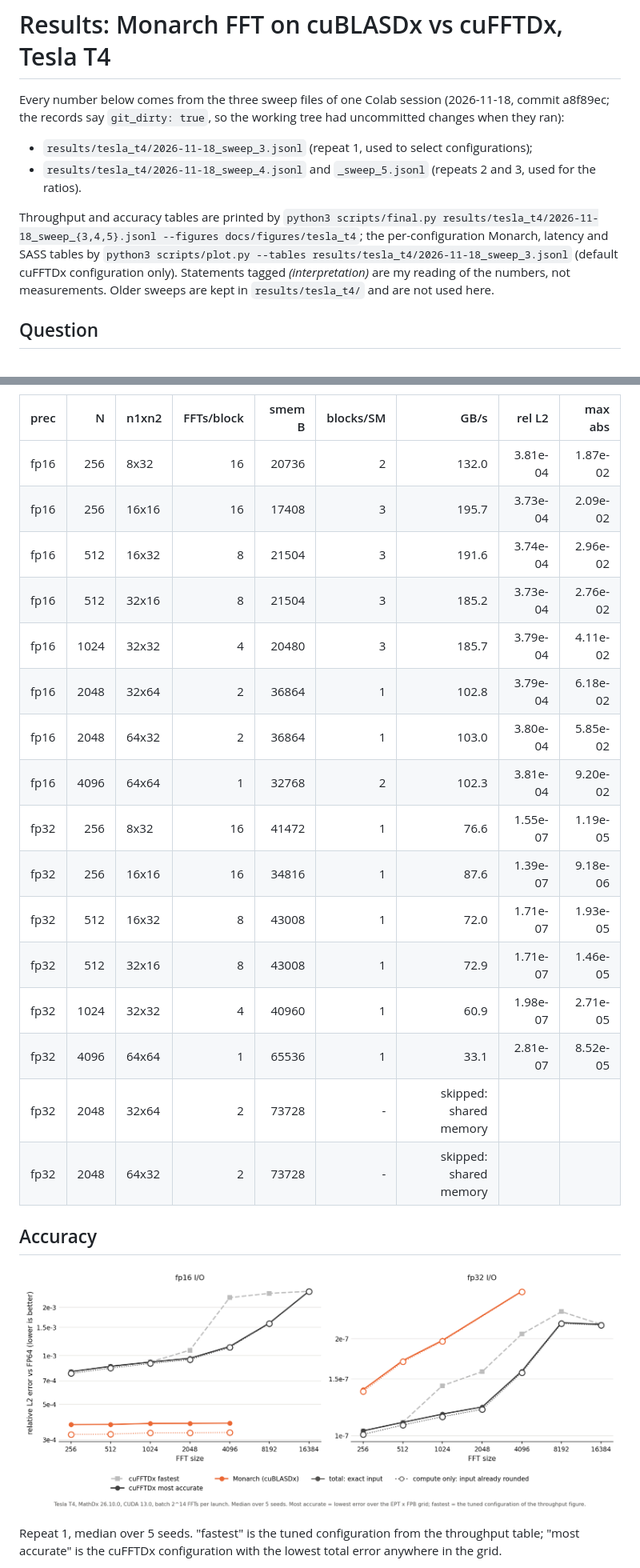
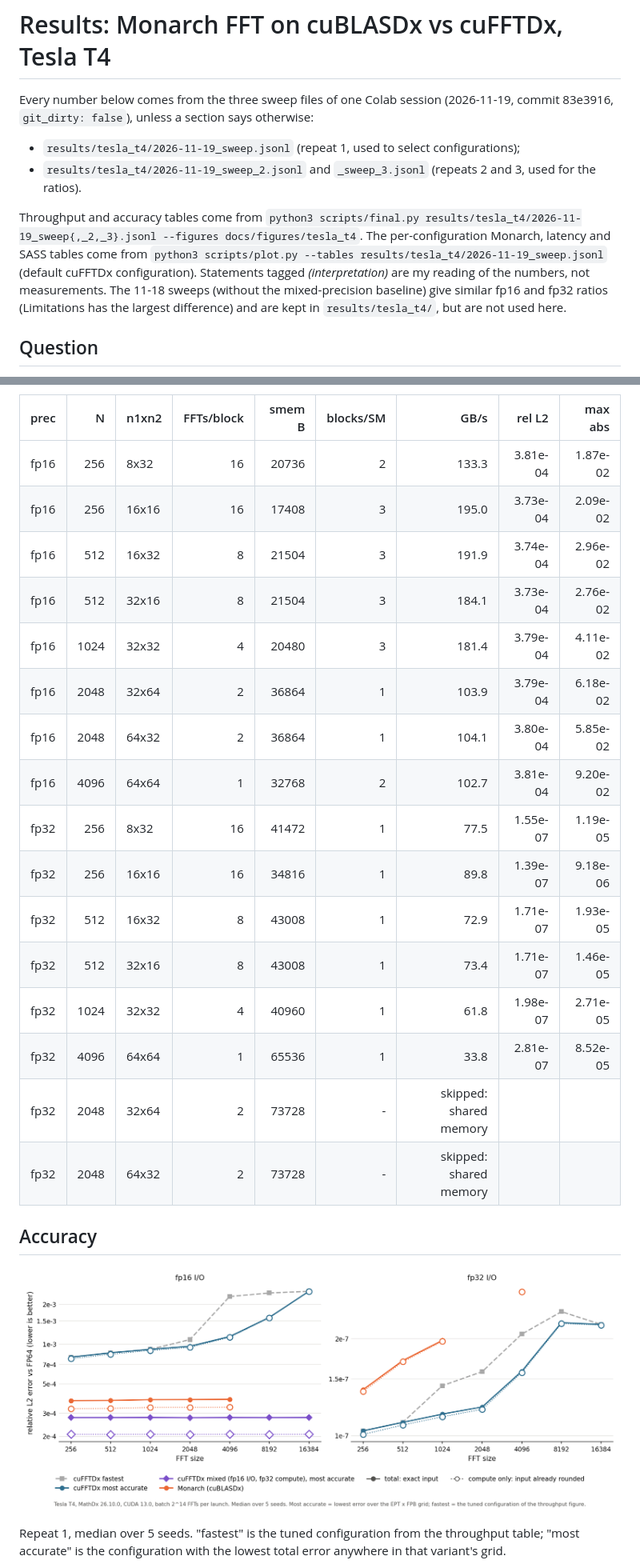
Before and after one commit to vixrino/monarch-fft-mathdx, a Markdown page: docs/results.md, 2 parts joined by grey strips. Shown at 80% size. GitHub-like rendering; pictures changed too: docs/figures/tesla_t4/error_decomposition.png.

Commit message:
rewrite results from the 11-19 sweeps: mixed cufftdx beats monarch on error and speed at fp16 storage
Co-Authored-By: Claude Opus 5.5 <noreply@anthropic.com>

```diff
--- a/docs/results.md
+++ b/docs/results.md
@@ -1,17 +1,18 @@
 # Results: Monarch FFT on cuBLASDx vs cuFFTDx, Tesla T4
 
-Every number below comes from the three sweep files of one Colab session (2026-11-18, commit a8f89ec; the records say `git_dirty: true`, so
-the working tree had uncommitted changes when they ran):
+Every number below comes from the three sweep files of one Colab session (2026-11-19, commit 83e3916,
+`git_dirty: false`), unless a section says otherwise:
 
-- `results/tesla_t4/2026-11-18_sweep_3.jsonl` (repeat 1, used to select configurations);
-- `results/tesla_t4/2026-11-18_sweep_4.jsonl` and `_sweep_5.jsonl` (repeats 2 and 3, used for the ratios).
+- `results/tesla_t4/2026-11-19_sweep.jsonl` (repeat 1, used to select configurations);
+- `results/tesla_t4/2026-11-19_sweep_2.jsonl` and `_sweep_3.jsonl` (repeats 2 and 3, used for the ratios).
 
-Throughput and accuracy tables are printed by
-`python3 scripts/final.py results/tesla_t4/2026-11-18_sweep_{3,4,5}.jsonl --figures docs/figures/tesla_t4`; the
-per-configuration Monarch, latency and SASS tables by `python3 scripts/plot.py --tables
-results/tesla_t4/2026-11-18_sweep_3.jsonl` (default cuFFTDx configuration only). Statements tagged
-*(interpretation)* are my reading of the numbers, not measurements. Older sweeps are kept in `results/tesla_t4/`
-and are not used here.
+Throughput and accuracy tables come from
+`python3 scripts/final.py results/tesla_t4/2026-11-19_sweep{,_2,_3}.jsonl --figures docs/figures/tesla_t4`. The
+per-configuration Monarch, latency and SASS tables come from `python3 scripts/plot.py --tables
+results/tesla_t4/2026-11-19_sweep.jsonl` (default cuFFTDx configuration). Statements tagged *(interpretation)* are
+my reading of the numbers, not measurements. The 11-18 sweeps (without the mixed-precision baseline) give similar fp16
+and fp32 ratios (Limitations has the largest difference) and are kept in `results/tesla_t4/`, but are not used
+here.
 
 ## Question
 
@@ -93,20 +105,20 @@ Every Monarch configuration (repeat 1, batch 16384):
 
 | prec | N | n1xn2 | FFTs/block | smem B | blocks/SM | GB/s | rel L2 | max abs |
 |---|---:|---|---:|---:|---:|---:|---:|---:|
-| fp16 | 256 | 8x32 | 16 | 20736 | 2 | 132.0 | 3.81e-04 | 1.87e-02 |
-| fp16 | 256 | 16x16 | 16 | 17408 | 3 | 195.7 | 3.73e-04 | 2.09e-02 |
-| fp16 | 512 | 16x32 | 8 | 21504 | 3 | 191.6 | 3.74e-04 | 2.96e-02 |
-| fp16 | 512 | 32x16 | 8 | 21504 | 3 | 185.2 | 3.73e-04 | 2.76e-02 |
-| fp16 | 1024 | 32x32 | 4 | 20480 | 3 | 185.7 | 3.79e-04 | 4.11e-02 |
-| fp16 | 2048 | 32x64 | 2 | 36864 | 1 | 102.8 | 3.79e-04 | 6.18e-02 |
-| fp16 | 2048 | 64x32 | 2 | 36864 | 1 | 103.0 | 3.80e-04 | 5.85e-02 |
-| fp16 | 4096 | 64x64 | 1 | 32768 | 2 | 102.3 | 3.81e-04 | 9.20e-02 |
-| fp32 | 256 | 8x32 | 16 | 41472 | 1 | 76.6 | 1.55e-07 | 1.19e-05 |
-| fp32 | 256 | 16x16 | 16 | 34816 | 1 | 87.6 | 1.39e-07 | 9.18e-06 |
-| fp32 | 512 | 16x32 | 8 | 43008 | 1 | 72.0 | 1.71e-07 | 1.93e-05 |
-| fp32 | 512 | 32x16 | 8 | 43008 | 1 | 72.9 | 1.71e-07 | 1.46e-05 |
-| fp32 | 1024 | 32x32 | 4 | 40960 | 1 | 60.9 | 1.98e-07 | 2.71e-05 |
-| fp32 | 4096 | 64x64 | 1 | 65536 | 1 | 33.1 | 2.81e-07 | 8.52e-05 |
+| fp16 | 256 | 8x32 | 16 | 20736 | 2 | 133.3 | 3.81e-04 | 1.87e-02 |
+| fp16 | 256 | 16x16 | 16 | 17408 | 3 | 195.0 | 3.73e-04 | 2.09e-02 |
+| fp16 | 512 | 16x32 | 8 | 21504 | 3 | 191.9 | 3.74e-04 | 2.96e-02 |
+| fp16 | 512 | 32x16 | 8 | 21504 | 3 | 184.1 | 3.73e-04 | 2.76e-02 |
+| fp16 | 1024 | 32x32 | 4 | 20480 | 3 | 181.4 | 3.79e-04 | 4.11e-02 |
+| fp16 | 2048 | 32x64 | 2 | 36864 | 1 | 103.9 | 3.79e-04 | 6.18e-02 |
+| fp16 | 2048 | 64x32 | 2 | 36864 | 1 | 104.1 | 3.80e-04 | 5.85e-02 |
+| fp16 | 4096 | 64x64 | 1 | 32768 | 2 | 102.7 | 3.81e-04 | 9.20e-02 |
+| fp32 | 256 | 8x32 | 16 | 41472 | 1 | 77.5 | 1.55e-07 | 1.19e-05 |
+| fp32 | 256 | 16x16 | 16 | 34816 | 1 | 89.8 | 1.39e-07 | 9.18e-06 |
+| fp32 | 512 | 16x32 | 8 | 43008 | 1 | 72.9 | 1.71e-07 | 1.93e-05 |
+| fp32 | 512 | 32x16 | 8 | 43008 | 1 | 73.4 | 1.71e-07 | 1.46e-05 |
+| fp32 | 1024 | 32x32 | 4 | 40960 | 1 | 61.8 | 1.98e-07 | 2.71e-05 |
+| fp32 | 4096 | 64x64 | 1 | 65536 | 1 | 33.8 | 2.81e-07 | 8.52e-05 |
 | fp32 | 2048 | 32x64 | 2 | 73728 | - | skipped: shared memory | | |
 | fp32 | 2048 | 64x32 | 2 | 73728 | - | skipped: shared memory | | |
 
@@ -115,5 +127,5 @@ Every Monarch configuration (repeat 1, batch 16384):
 ![total and compute-only error](figures/tesla_t4/error_decomposition.png)
 
 Repeat 1, median over 5 seeds. "fastest" is the tuned configuration from the throughput table; "most accurate" is
-the cuFFTDx configuration with the lowest total error anywhere in the grid.
+the configuration with the lowest total error anywhere in that variant's grid.
 
```
Also changed, not shown: other parts of docs/results.md (+164 -122 lines), docs/figures/tesla_t4/throughput_tuned.png, 3 other files.
